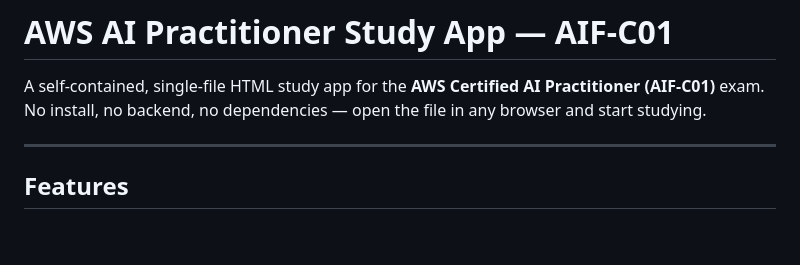
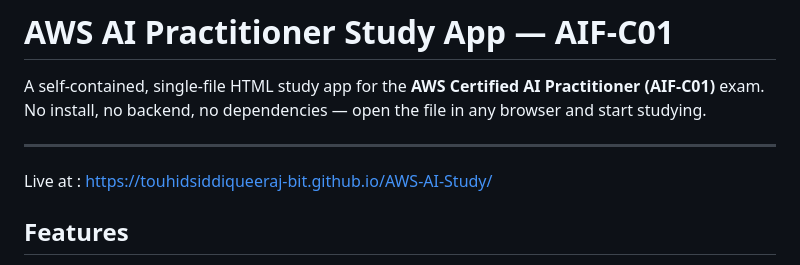
Before and after one commit to touhidsiddiqueeraj-bit/AWS-AI-Study, a Markdown page: README.md, the part around the change. Rendered like a GitHub page; blank space fills up the shorter version.

```diff
--- a/README.md
+++ b/README.md
@@ -3,6 +3,8 @@
 A self-contained, single-file HTML study app for the **AWS Certified AI Practitioner (AIF-C01)** exam. No install, no backend, no dependencies — open the file in any browser and start studying.
 
 ---
+
+Live at : https://touhidsiddiqueeraj-bit.github.io/AWS-AI-Study/
 
 ## Features
 
```
